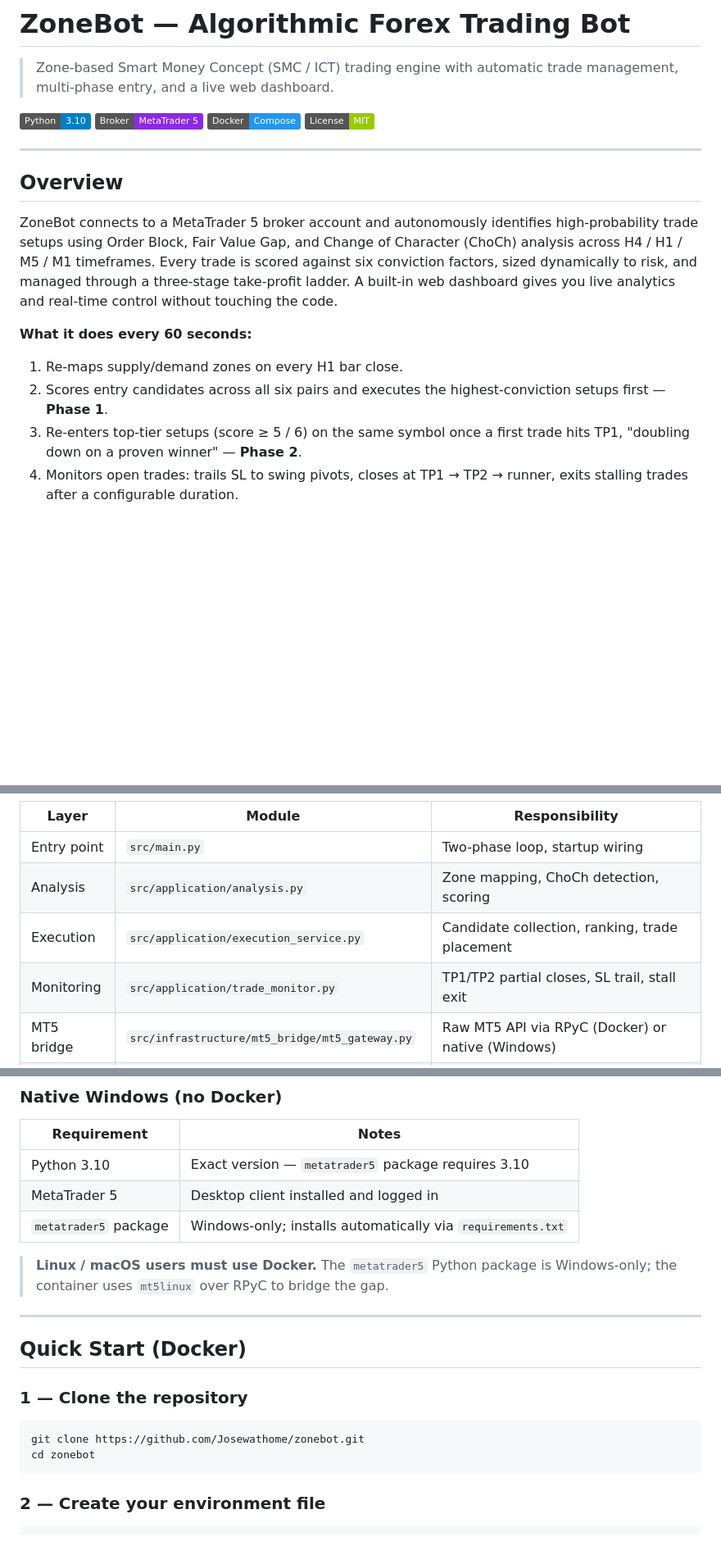
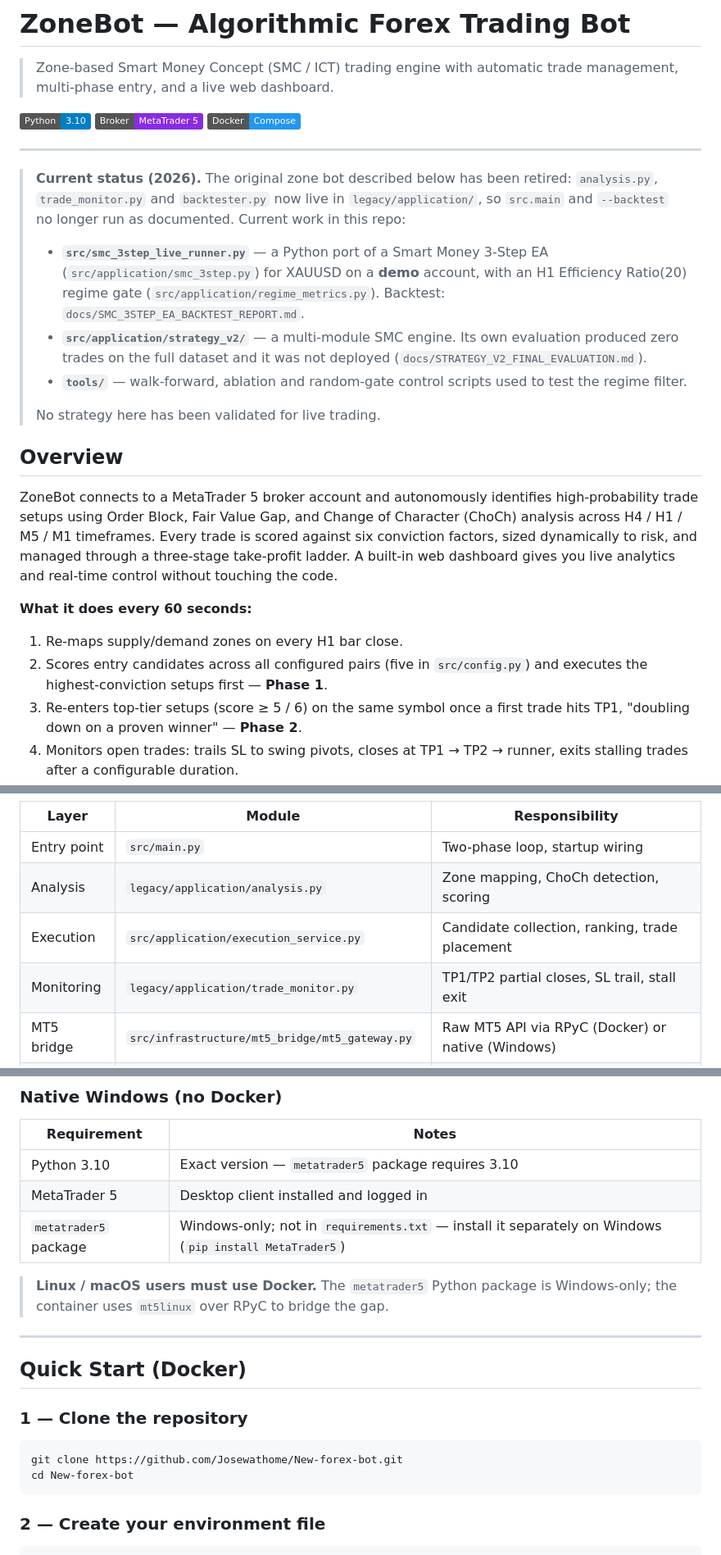
Before and after one commit to Josewathome/New-forex-bot, a Markdown page: README.md, 3 parts joined by grey strips. Shown at 82% size. GitHub-like rendering; badges without logos; blank space fills up the shorter version.

Commit message:
README: add current status, fix clone URL, paths and licence badge
Documents that the zone bot moved to legacy/ (src.main and --backtest no longer run) and points to the current smc_3step runner and strategy_v2 work. Fixes the clone URL (was zonebot), the module paths, the MetaTrader5 install note, the pair count, and removes the MIT badge since there is no LICENSE file.

````diff
--- a/README.md
+++ b/README.md
@@ -5,9 +5,25 @@
 [![Python](https://img.shields.io/badge/Python-3.10-blue?logo=python)](https://www.python.org/)
 [![MetaTrader 5](https://img.shields.io/badge/Broker-MetaTrader%205-blueviolet)](https://www.metatrader5.com/)
 [![Docker](https://img.shields.io/badge/Docker-Compose-2496ED?logo=docker)](https://docs.docker.com/compose/)
-[![License](https://img.shields.io/badge/License-MIT-green)](LICENSE)
 
 ---
+
+> **Current status (2026).** The original zone bot described below has been
+> retired: `analysis.py`, `trade_monitor.py` and `backtester.py` now live in
+> `legacy/application/`, so `src.main` and `--backtest` no longer run as
+> documented. Current work in this repo:
+>
+> - **`src/smc_3step_live_runner.py`** — a Python port of a Smart Money 3-Step EA
+>   (`src/application/smc_3step.py`) for XAUUSD on a **demo** account, with an
+>   H1 Efficiency Ratio(20) regime gate (`src/application/regime_metrics.py`).
+>   Backtest: `docs/SMC_3STEP_EA_BACKTEST_REPORT.md`.
+> - **`src/application/strategy_v2/`** — a multi-module SMC engine. Its own
+>   evaluation produced zero trades on the full dataset and it was not deployed
+>   (`docs/STRATEGY_V2_FINAL_EVALUATION.md`).
+> - **`tools/`** — walk-forward, ablation and random-gate control scripts used to
+>   test the regime filter.
+>
+> No strategy here has been validated for live trading.
 
 ## Overview
 
@@ -16,7 +32,7 @@ ZoneBot connects to a MetaTrader 5 broker account and autonomously identifies hi
 **What it does every 60 seconds:**
 
 1. Re-maps supply/demand zones on every H1 bar close.
-2. Scores entry candidates across all six pairs and executes the highest-conviction setups first — **Phase 1**.
+2. Scores entry candidates across all configured pairs (five in `src/config.py`) and executes the highest-conviction setups first — **Phase 1**.
 3. Re-enters top-tier setups (score ≥ 5 / 6) on the same symbol once a first trade hits TP1, "doubling down on a proven winner" — **Phase 2**.
 4. Monitors open trades: trails SL to swing pivots, closes at TP1 → TP2 → runner, exits stalling trades after a configurable duration.
 5. Pauses trading 30 minutes before any high-impact news event.
@@ -61,9 +77,9 @@ Active sessions: **London 08:00–16:00 UTC** · **New York 13:00–21:00 UTC**
 | Layer | Module | Responsibility |
 |---|---|---|
 | Entry point | `src/main.py` | Two-phase loop, startup wiring |
-| Analysis | `src/application/analysis.py` | Zone mapping, ChoCh detection, scoring |
+| Analysis | `legacy/application/analysis.py` | Zone mapping, ChoCh detection, scoring |
 | Execution | `src/application/execution_service.py` | Candidate collection, ranking, trade placement |
-| Monitoring | `src/application/trade_monitor.py` | TP1/TP2 partial closes, SL trail, stall exit |
+| Monitoring | `legacy/application/trade_monitor.py` | TP1/TP2 partial closes, SL trail, stall exit |
 | MT5 bridge | `src/infrastructure/mt5_bridge/mt5_gateway.py` | Raw MT5 API via RPyC (Docker) or native (Windows) |
 | Dashboard | `src/api/server.py` + `src/dashboard/index.html` | Flask REST API + browser UI |
 
@@ -87,7 +103,7 @@ Active sessions: **London 08:00–16:00 UTC** · **New York 13:00–21:00 UTC**
 |---|---|
 | Python 3.10 | Exact version — `metatrader5` package requires 3.10 |
 | MetaTrader 5 | Desktop client installed and logged in |
-| `metatrader5` package | Windows-only; installs automatically via `requirements.txt` |
+| `metatrader5` package | Windows-only; not in `requirements.txt` — install it separately on Windows (`pip install MetaTrader5`) |
 
 > **Linux / macOS users must use Docker.** The `metatrader5` Python package is Windows-only; the container uses `mt5linux` over RPyC to bridge the gap.
 
@@ -98,8 +114,8 @@ Active sessions: **London 08:00–16:00 UTC** · **New York 13:00–21:00 UTC**
 ### 1 — Clone the repository
 
 ```bash
-git clone https://github.com/Josewathome/zonebot.git
-cd zonebot
+git clone https://github.com/Josewathome/New-forex-bot.git
+cd New-forex-bot
 ```
 
 ### 2 — Create your environment file
````
Also changed, not shown: other parts of README.md (+2 -0 lines).
